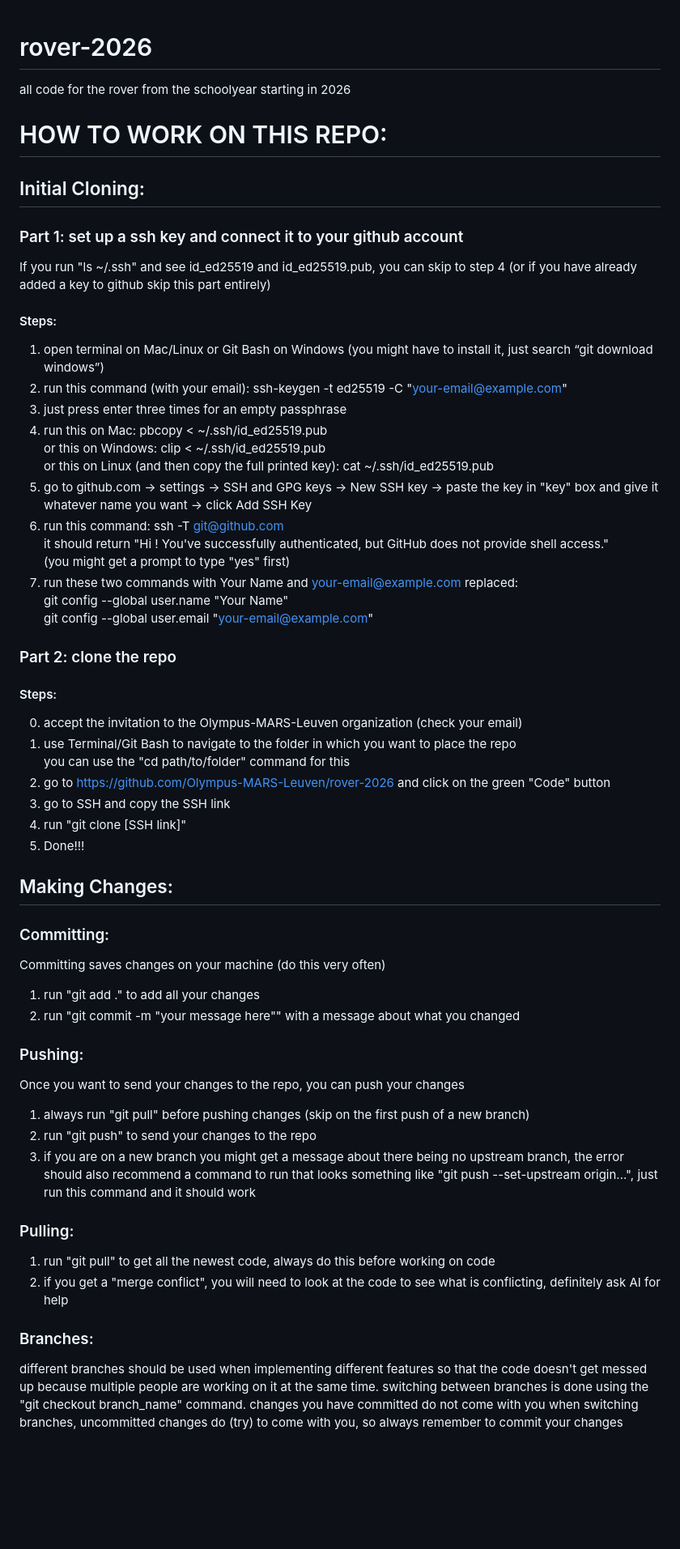
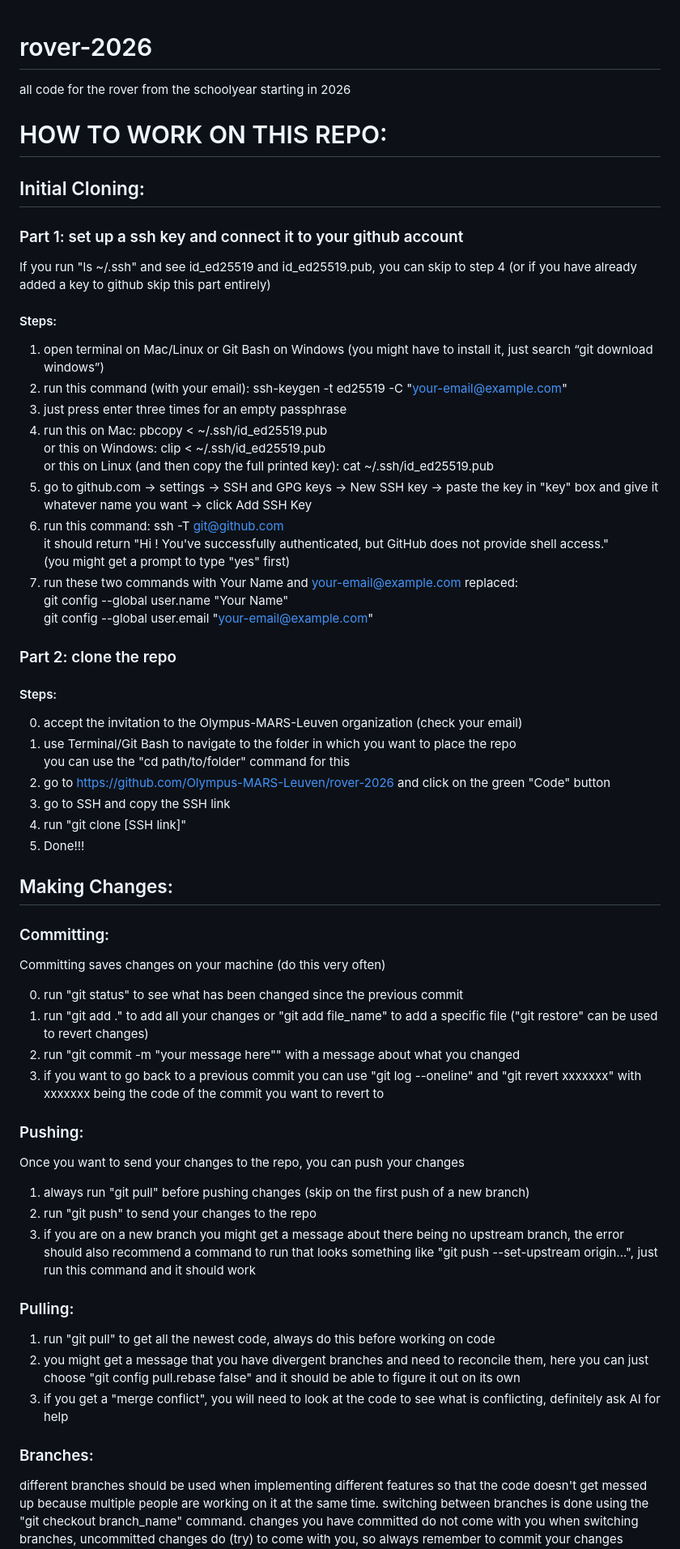
Before and after one commit to Olympus-MARS-Leuven/rover-2026, a Markdown page: README.md, the part around one of its changes. Shown at 81% size. GitHub-like rendering; blank space fills up the shorter version.

Commit message:
small readme additions

```diff
--- a/README.md
+++ b/README.md
@@ -1,15 +1,17 @@
 # rover-2026
+
 all code for the rover from the schoolyear starting in 2026
-
-
-
 
 # HOW TO WORK ON THIS REPO:
 
 ## Initial Cloning:
+
 ### Part 1: set up a ssh key and connect it to your github account
+
 If you run "ls ~/.ssh" and see id_ed25519 and id_ed25519.pub, you can skip to step 4 (or if you have already added a key to github skip this part entirely)
+
 #### Steps:
+
 1. open terminal on Mac/Linux or Git Bash on Windows (you might have to install it, just search “git download windows”)
 2. run this command (with your email): ssh-keygen -t ed25519 -C "your-email@example.com"
 3. just press enter three times for an empty passphrase
@@ -20,12 +22,14 @@ If you run "ls ~/.ssh" and see id_ed25519 and id_ed25519.pub, you can skip to st
 6. run this command: ssh -T git@github.com\
    it should return "Hi <username>! You've successfully authenticated, but GitHub does not provide shell access."\
    (you might get a prompt to type "yes" first)
-8. run these two commands with Your Name and your-email@example.com replaced:\
-    git config --global user.name "Your Name"\
-    git config --global user.email "your-email@example.com"
+7. run these two commands with Your Name and your-email@example.com replaced:\
+   git config --global user.name "Your Name"\
+   git config --global user.email "your-email@example.com"
 
 ### Part 2: clone the repo
+
 #### Steps:
+
 0. accept the invitation to the Olympus-MARS-Leuven organization (check your email)
 1. use Terminal/Git Bash to navigate to the folder in which you want to place the repo\
    you can use the "cd path/to/folder" command for this
@@ -35,22 +39,32 @@ If you run "ls ~/.ssh" and see id_ed25519 and id_ed25519.pub, you can skip to st
 5. Done!!!
 
 ## Making Changes:
+
 ### Committing:
+
 Committing saves changes on your machine (do this very often)
-1. run "git add ." to add all your changes
+
+0. run "git status" to see what has been changed since the previous commit
+1. run "git add ." to add all your changes or "git add file_name" to add a specific file ("git restore" can be used to revert changes)
 2. run "git commit -m "your message here"" with a message about what you changed
+3. if you want to go back to a previous commit you can use "git log --oneline" and "git revert xxxxxxx" with xxxxxxx being the code of the commit you want to revert to
 
 ### Pushing:
+
 Once you want to send your changes to the repo, you can push your changes
+
 1. always run "git pull" before pushing changes (skip on the first push of a new branch)
 2. run "git push" to send your changes to the repo
 3. if you are on a new branch you might get a message about there being no upstream branch, the error should also recommend a command to run that looks something like "git push --set-upstream origin...", just run this command and it should work
 
 ### Pulling:
+
 1. run "git pull" to get all the newest code, always do this before working on code
-2. if you get a "merge conflict", you will need to look at the code to see what is conflicting, definitely ask AI for help
+2. you might get a message that you have divergent branches and need to reconcile them, here you can just choose "git config pull.rebase false" and it should be able to figure it out on its own
+3. if you get a "merge conflict", you will need to look at the code to see what is conflicting, definitely ask AI for help
 
 ### Branches:
+
 different branches should be used when implementing different features so that the code doesn't get messed up because multiple people are working on it at the same time. switching between branches is done using the "git checkout branch_name" command. changes you have committed do not come with you when switching branches, uncommitted changes do (try) to come with you, so always remember to commit your changes before switching branches.
 
 in order to create a new branch you can use "git checkout -b branch_name". in order to keep everything organized it is best to make use of a naming convention. we will use "[area being changed]/[bug or feature]/[name], e.g. if you are fixing a bug with the propeller speed of the drone, you might do "git checkout -b drone/bug/propeller-speed-fix". or when adding a new autonomous driving feature to the drive, you might do "git checkout -b drive/feature/autonomous-driving".
```
Also changed, not shown: other parts of README.md (+4 -4 lines).
